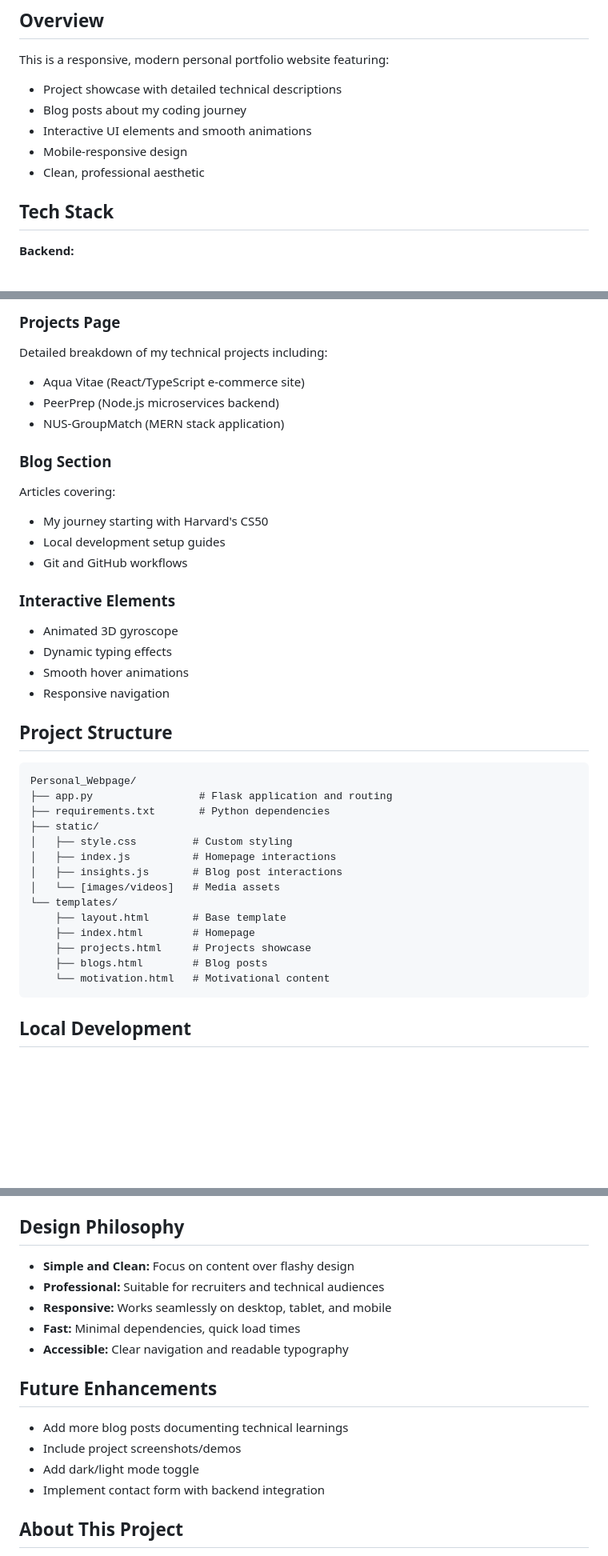
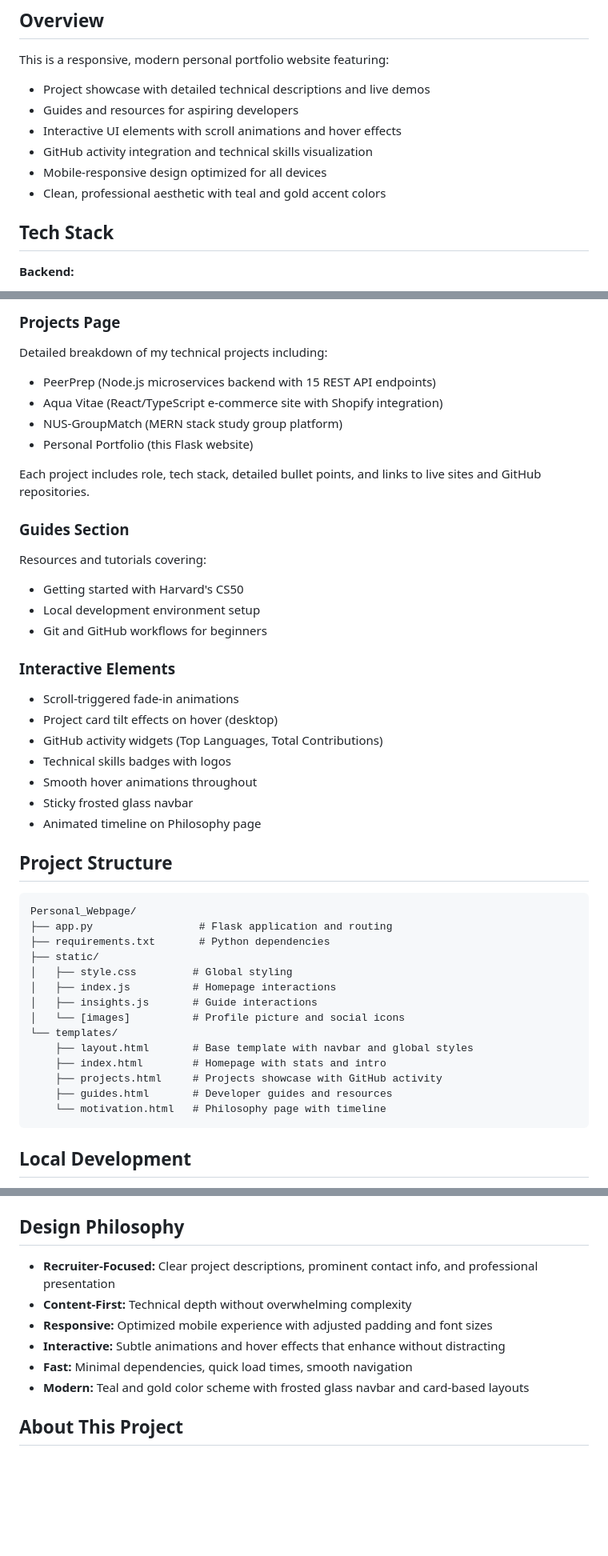
Before and after one commit to Wnayar/Personal_Webpage, a Markdown page: README.md, 3 parts joined by grey strips. Shown at 80% size. Drawn GitHub-style; blank space fills up the shorter version.

````diff
--- a/README.md
+++ b/README.md
@@ -7,11 +7,12 @@ A full-stack personal portfolio website built with Flask, showcasing my projects
 ## Overview
 
 This is a responsive, modern personal portfolio website featuring:
-- Project showcase with detailed technical descriptions
-- Blog posts about my coding journey
-- Interactive UI elements and smooth animations
-- Mobile-responsive design
-- Clean, professional aesthetic
+- Project showcase with detailed technical descriptions and live demos
+- Guides and resources for aspiring developers
+- Interactive UI elements with scroll animations and hover effects
+- GitHub activity integration and technical skills visualization
+- Mobile-responsive design optimized for all devices
+- Clean, professional aesthetic with teal and gold accent colors
 
 ## Tech Stack
 
@@ -36,21 +37,27 @@ This is a responsive, modern personal portfolio website featuring:
 
 ### Projects Page
 Detailed breakdown of my technical projects including:
-- Aqua Vitae (React/TypeScript e-commerce site)
-- PeerPrep (Node.js microservices backend)
-- NUS-GroupMatch (MERN stack application)
+- PeerPrep (Node.js microservices backend with 15 REST API endpoints)
+- Aqua Vitae (React/TypeScript e-commerce site with Shopify integration)
+- NUS-GroupMatch (MERN stack study group platform)
+- Personal Portfolio (this Flask website)
 
-### Blog Section
-Articles covering:
-- My journey starting with Harvard's CS50
-- Local development setup guides
-- Git and GitHub workflows
+Each project includes role, tech stack, detailed bullet points, and links to live sites and GitHub repositories.
+
+### Guides Section
+Resources and tutorials covering:
+- Getting started with Harvard's CS50
+- Local development environment setup
+- Git and GitHub workflows for beginners
 
 ### Interactive Elements
-- Animated 3D gyroscope
-- Dynamic typing effects
-- Smooth hover animations
-- Responsive navigation
+- Scroll-triggered fade-in animations
+- Project card tilt effects on hover (desktop)
+- GitHub activity widgets (Top Languages, Total Contributions)
+- Technical skills badges with logos
+- Smooth hover animations throughout
+- Sticky frosted glass navbar
+- Animated timeline on Philosophy page
 
 ## Project Structure
 
@@ -59,16 +66,16 @@ Personal_Webpage/
 ├── app.py                 # Flask application and routing
 ├── requirements.txt       # Python dependencies
 ├── static/
-│   ├── style.css         # Custom styling
+│   ├── style.css         # Global styling
 │   ├── index.js          # Homepage interactions
-│   ├── insights.js       # Blog post interactions
-│   └── [images/videos]   # Media assets
+│   ├── insights.js       # Guide interactions
+│   └── [images]          # Profile picture and social icons
 └── templates/
-    ├── layout.html       # Base template
-    ├── index.html        # Homepage
-    ├── projects.html     # Projects showcase
-    ├── blogs.html        # Blog posts
-    └── motivation.html   # Motivational content
+    ├── layout.html       # Base template with navbar and global styles
+    ├── index.html        # Homepage with stats and intro
+    ├── projects.html     # Projects showcase with GitHub activity
+    ├── guides.html       # Developer guides and resources
+    └── motivation.html   # Philosophy page with timeline
 ```
 
 ## Local Development
@@ -99,18 +106,12 @@ python app.py
 
 ## Design Philosophy
 
-- **Simple and Clean:** Focus on content over flashy design
-- **Professional:** Suitable for recruiters and technical audiences
-- **Responsive:** Works seamlessly on desktop, tablet, and mobile
-- **Fast:** Minimal dependencies, quick load times
-- **Accessible:** Clear navigation and readable typography
-
-## Future Enhancements
-
-- Add more blog posts documenting technical learnings
-- Include project screenshots/demos
-- Add dark/light mode toggle
-- Implement contact form with backend integration
+- **Recruiter-Focused:** Clear project descriptions, prominent contact info, and professional presentation
+- **Content-First:** Technical depth without overwhelming complexity
+- **Responsive:** Optimized mobile experience with adjusted padding and font sizes
+- **Interactive:** Subtle animations and hover effects that enhance without distracting
+- **Fast:** Minimal dependencies, quick load times, smooth navigation
+- **Modern:** Teal and gold color scheme with frosted glass navbar and card-based layouts
 
 ## About This Project
 
````
